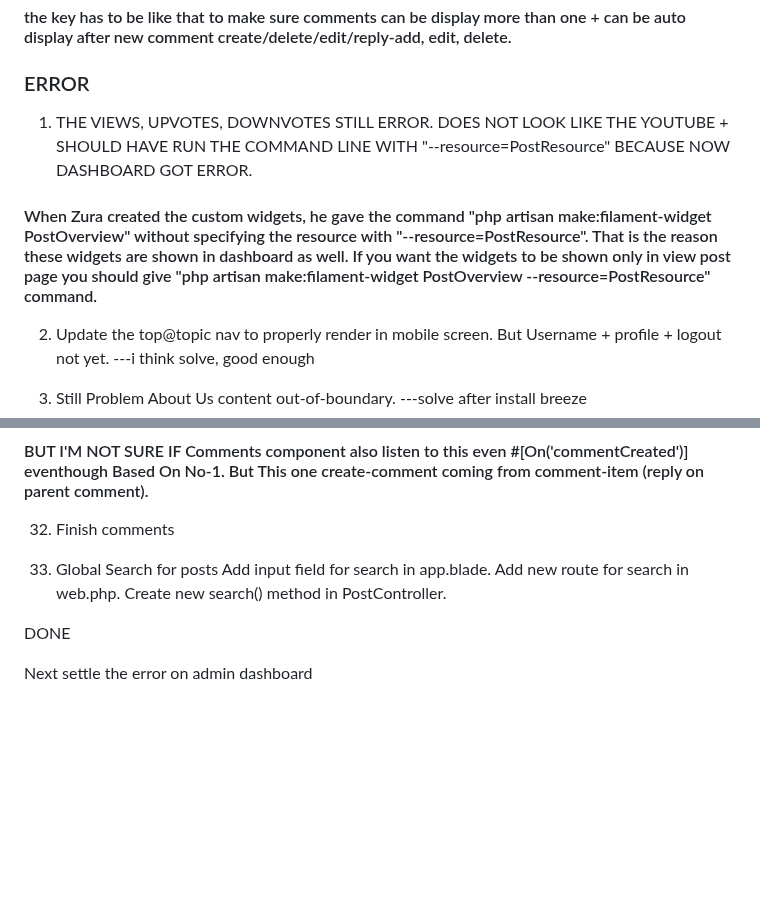
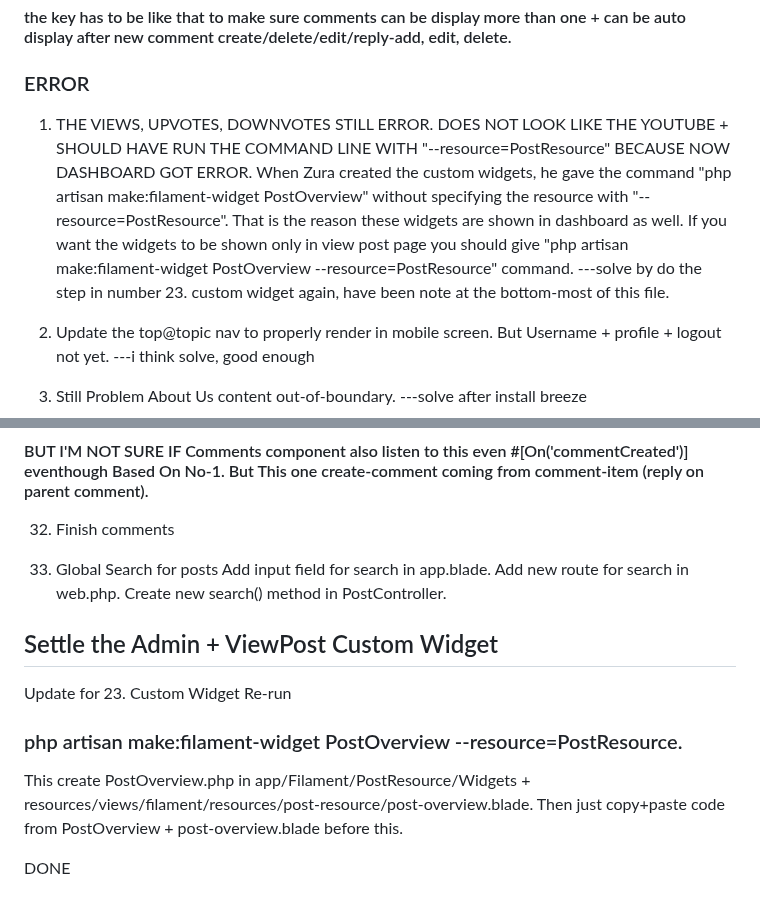
Before and after one commit to zaimabdullah/laravel-10-blog, a Markdown page: NOTE-ME.md, 2 parts joined by grey strips. Drawn GitHub-style; blank space fills up the shorter version.

Commit message:
Update the note

```diff
--- a/NOTE-ME.md
+++ b/NOTE-ME.md
@@ -104,8 +104,7 @@ Normal = register, login, still not defined other func
 #### <!-- <livewire:comment-item :comment="$comment" wire:key="{{ $comment->id }}-{{ $comment->comments->count() }}" /> --> the key has to be like that to make sure comments can be display more than one + can be auto display after new comment create/delete/edit/reply-add, edit, delete.
 
 ### ERROR
-1. THE VIEWS, UPVOTES, DOWNVOTES STILL ERROR. DOES NOT LOOK LIKE THE YOUTUBE + SHOULD HAVE RUN THE COMMAND LINE WITH "--resource=PostResource" BECAUSE NOW DASHBOARD GOT ERROR.
-#### When Zura created the custom widgets, he gave the command "php artisan make:filament-widget PostOverview" without specifying the resource with "--resource=PostResource". That is the reason these widgets are shown in dashboard as well. If you want the widgets to be shown only in view post page you should give "php artisan make:filament-widget PostOverview --resource=PostResource" command.
+1. THE VIEWS, UPVOTES, DOWNVOTES STILL ERROR. DOES NOT LOOK LIKE THE YOUTUBE + SHOULD HAVE RUN THE COMMAND LINE WITH "--resource=PostResource" BECAUSE NOW DASHBOARD GOT ERROR. When Zura created the custom widgets, he gave the command "php artisan make:filament-widget PostOverview" without specifying the resource with "--resource=PostResource". That is the reason these widgets are shown in dashboard as well. If you want the widgets to be shown only in view post page you should give "php artisan make:filament-widget PostOverview --resource=PostResource" command. ---solve by do the step in number 23. custom widget again, have been note at the bottom-most of this file.
 
 2. Update the top@topic nav to properly render in mobile screen. But Username + profile + logout not yet. ---i think solve, good enough
 
@@ -654,7 +653,11 @@ Add input field for search in app.blade.
 Add new route for search in web.php.
 Create new search() method in PostController.
 
+## Settle the Admin + ViewPost Custom Widget
+Update for 23. Custom Widget
+Re-run
+### php artisan make:filament-widget PostOverview --resource=PostResource.
+This create PostOverview.php in app/Filament/PostResource/Widgets + resources/views/filament/resources/post-resource/post-overview.blade.
+Then just copy+paste code from PostOverview + post-overview.blade before this.
+
 DONE
-
-
-Next settle the error on admin dashboard
```
